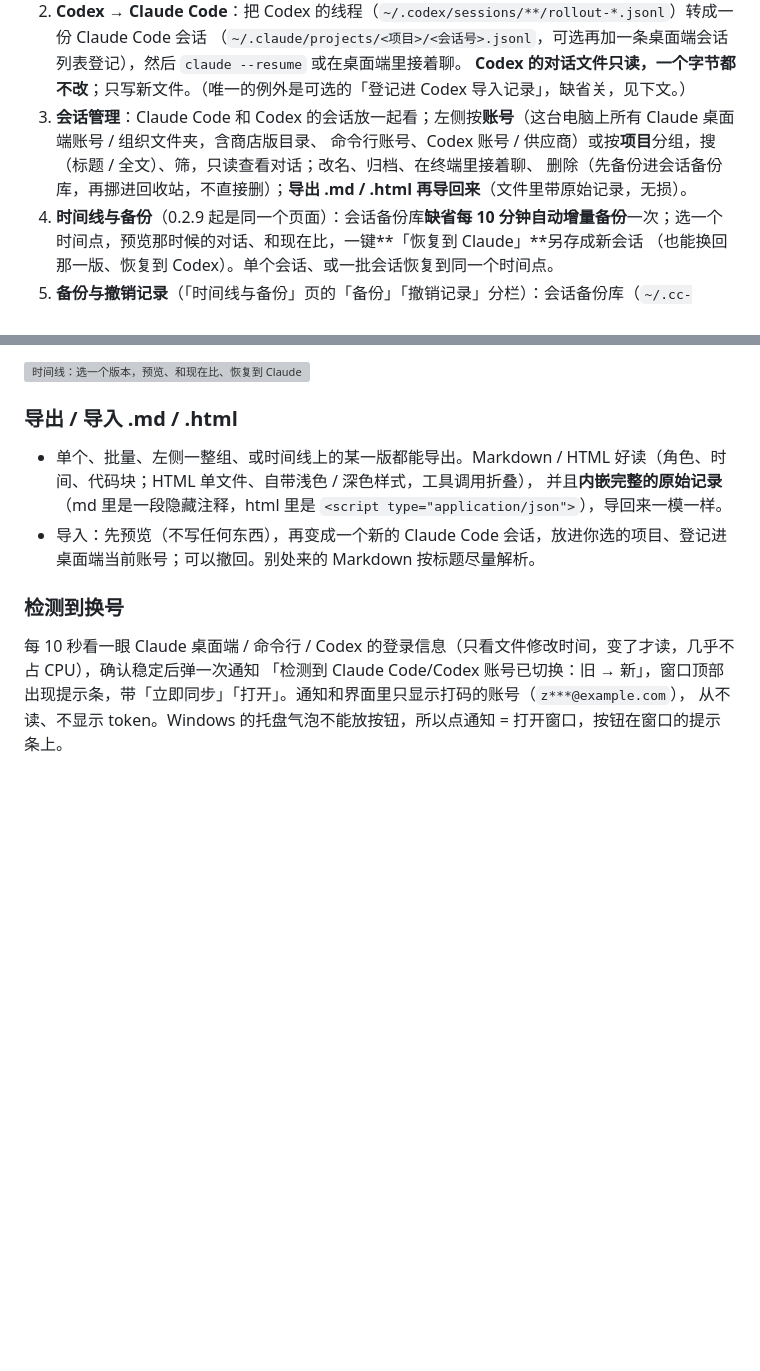
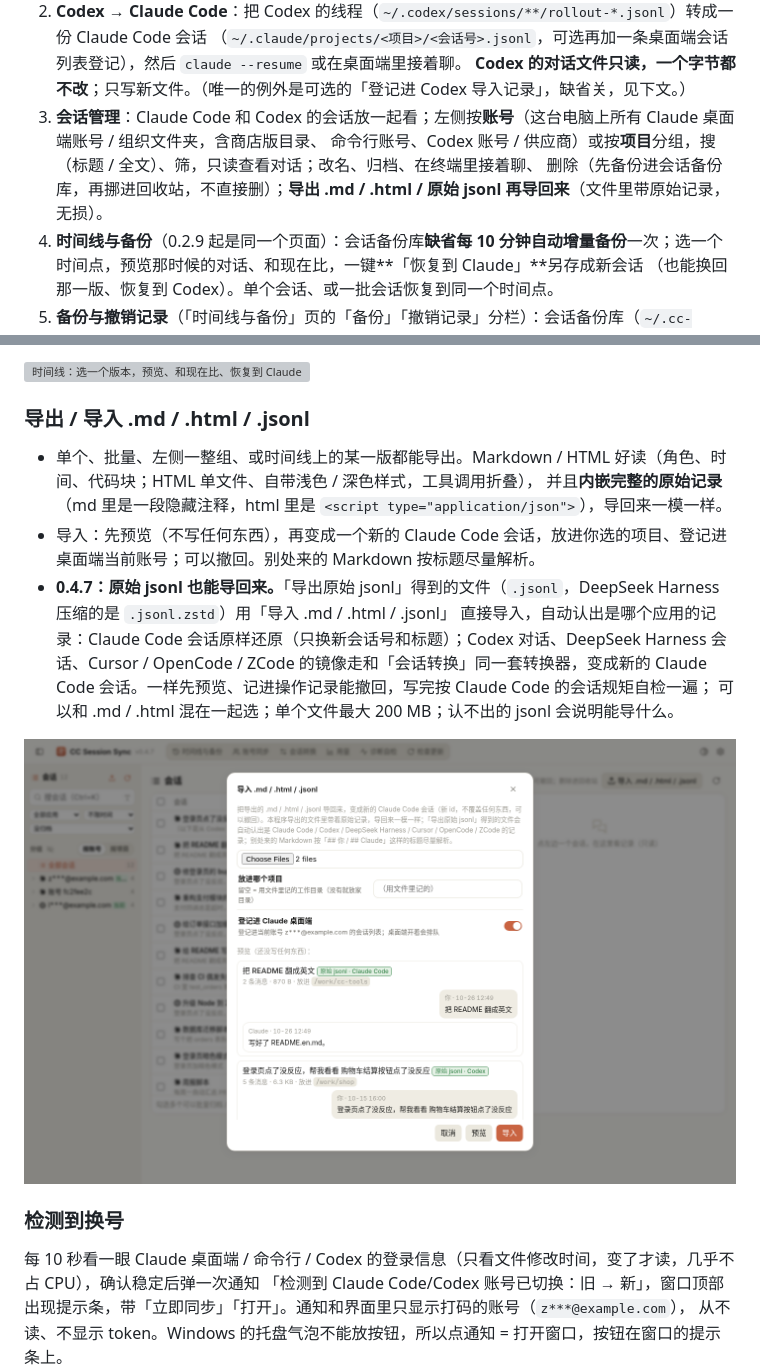
Before and after one commit to helefee/CC-SessionSync, a Markdown page: README.md, 2 parts joined by grey strips. Drawn GitHub-style; pictures changed too: docs/screenshots/v047-import-jsonl-light.png (added); blank space fills up the shorter version; grey boxes are pictures that could not be loaded.

```diff
--- a/README.md
+++ b/README.md
@@ -11,7 +11,7 @@ Claude Code / Codex 的会话管家，Windows 桌面程序（也能 pip 装、
    **Codex 的对话文件只读，一个字节都不改**；只写新文件。（唯一的例外是可选的「登记进 Codex 导入记录」，缺省关，见下文。）
 3. **会话管理**：Claude Code 和 Codex 的会话放一起看；左侧按**账号**（这台电脑上所有 Claude 桌面端账号 / 组织文件夹，含商店版目录、
    命令行账号、Codex 账号 / 供应商）或按**项目**分组，搜（标题 / 全文）、筛，只读查看对话；改名、归档、在终端里接着聊、
-   删除（先备份进会话备份库，再挪进回收站，不直接删）；**导出 .md / .html 再导回来**（文件里带原始记录，无损）。
+   删除（先备份进会话备份库，再挪进回收站，不直接删）；**导出 .md / .html / 原始 jsonl 再导回来**（文件里带原始记录，无损）。
 4. **时间线与备份**（0.2.9 起是同一个页面）：会话备份库**缺省每 10 分钟自动增量备份**一次；选一个时间点，预览那时候的对话、和现在比，一键**「恢复到 Claude」**另存成新会话
    （也能换回那一版、恢复到 Codex）。单个会话、或一批会话恢复到同一个时间点。
 5. **备份与撤销记录**（「时间线与备份」页的「备份」「撤销记录」分栏）：会话备份库（`~/.cc-sessionsync/sessions.sqlite`：只存追加的部分 + 相同内容只存一份 + 压缩，保留规则可调）、回收站、
@@ -77,11 +77,17 @@ Claude Code / Codex 的会话管家，Windows 桌面程序（也能 pip 装、
 
 ![时间线：选一个版本，预览、和现在比、恢复到 Claude](docs/screenshots/v021-07-timeline-session-light.png)
 
-### 导出 / 导入 .md / .html
+### 导出 / 导入 .md / .html / .jsonl
 
 - 单个、批量、左侧一整组、或时间线上的某一版都能导出。Markdown / HTML 好读（角色、时间、代码块；HTML 单文件、自带浅色 / 深色样式，工具调用折叠），
   并且**内嵌完整的原始记录**（md 里是一段隐藏注释，html 里是 `<script type="application/json">`），导回来一模一样。
 - 导入：先预览（不写任何东西），再变成一个新的 Claude Code 会话，放进你选的项目、登记进桌面端当前账号；可以撤回。别处来的 Markdown 按标题尽量解析。
+- **0.4.7：原始 jsonl 也能导回来。**「导出原始 jsonl」得到的文件（`.jsonl`，DeepSeek Harness 压缩的是 `.jsonl.zstd`）用「导入 .md / .html / .jsonl」
+  直接导入，自动认出是哪个应用的记录：Claude Code 会话原样还原（只换新会话号和标题）；Codex 对话、DeepSeek Harness 会话、Cursor / OpenCode / ZCode
+  的镜像走和「会话转换」同一套转换器，变成新的 Claude Code 会话。一样先预览、记进操作记录能撤回，写完按 Claude Code 的会话规矩自检一遍；
+  可以和 .md / .html 混在一起选；单个文件最大 200 MB；认不出的 jsonl 会说明能导什么。
+
+![导入原始 jsonl：先预览，自动认出 Claude Code / Codex](docs/screenshots/v047-import-jsonl-light.png)
 
 ### 检测到换号
 
```
Also changed, not shown: README.en.md (+7 -1 lines), docs/screenshots/v047-import-jsonl-unknown.png (added), 7 other files.
